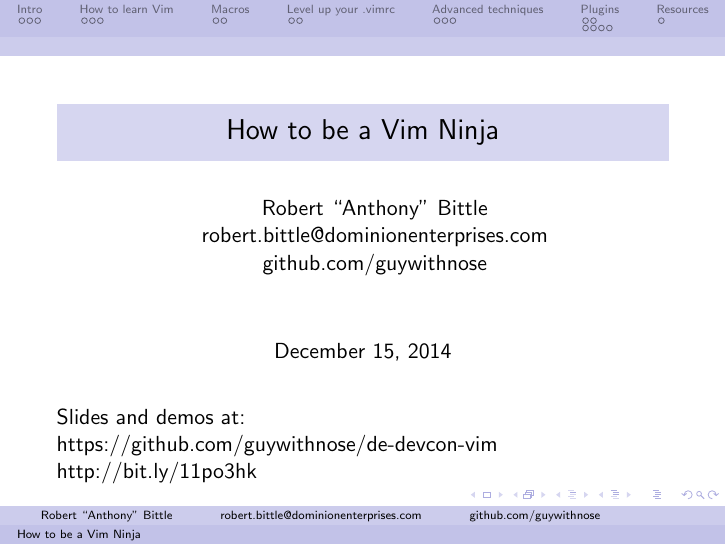
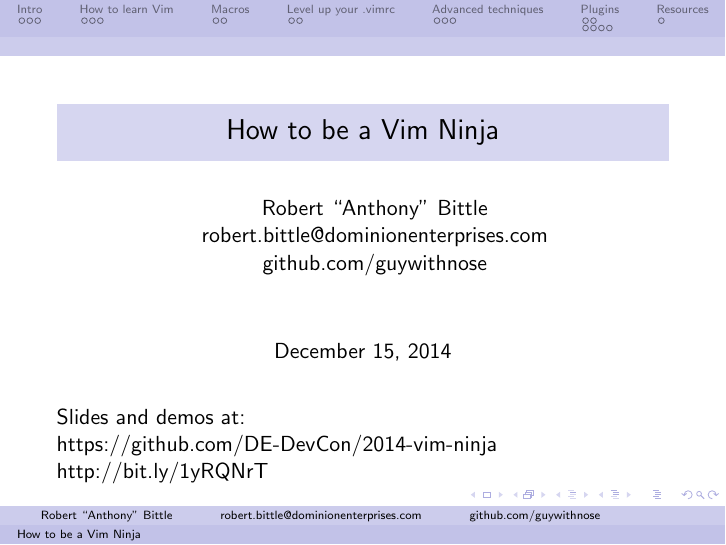
Before and after one commit to DE-DevCon/2014-vim-ninja, LaTeX slides (slides/slides.tex): page 1 of 21. Compiled offline with pdfLaTeX.

Commit message:
Update github links

```diff
--- a/slides/slides.tex
+++ b/slides/slides.tex
@@ -13,8 +13,8 @@
     \begin{frame}
         \titlepage
         Slides and demos at:\\
-        \href{https://github.com/guywithnose/de-devcon-vim}{https://github.com/guywithnose/de-devcon-vim}\\
-        \href{http://bit.ly/11po3hk}{http://bit.ly/11po3hk}
+        \href{https://github.com/DE-DevCon/2014-vim-ninja}{https://github.com/DE-DevCon/2014-vim-ninja}\\
+        \href{http://bit.ly/1yRQNrT}{http://bit.ly/1yRQNrT}
     \end{frame}
 
     \section{Intro}
```
